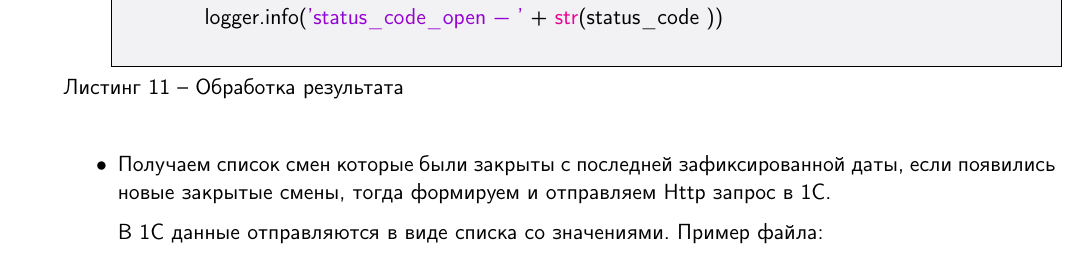
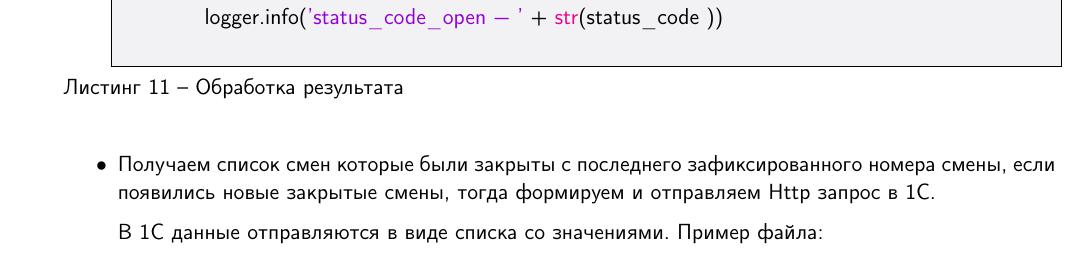
Before and after one commit to krugersu/instruction, a LaTeX thesis (Документация/КассовыеСмены/main.tex, which reads Документация/КассовыеСмены/m9.tex): part of page 12 of 19, cut so that both start at the same text. Compiled offline with pdfLaTeX.

Commit message:
txs auto checkin

```diff
--- a/Документация/КассовыеСмены/m9.tex
+++ b/Документация/КассовыеСмены/m9.tex
@@ -209,7 +209,7 @@ self._mycursor = self.mydb.cursor()  # cursor created
 
 
 
-\item Получаем список смен которые были закрыты с последней зафиксированной даты, если появились новые закрытые смены, тогда формируем и отправляем Http запрос в 1С.
+\item Получаем список смен которые были закрыты с последнего зафиксированного номера смены, если появились новые закрытые смены, тогда формируем и отправляем Http запрос в 1С.
 
 
 В 1С данные отправляются в виде списка со значениями. Пример файла:
```
